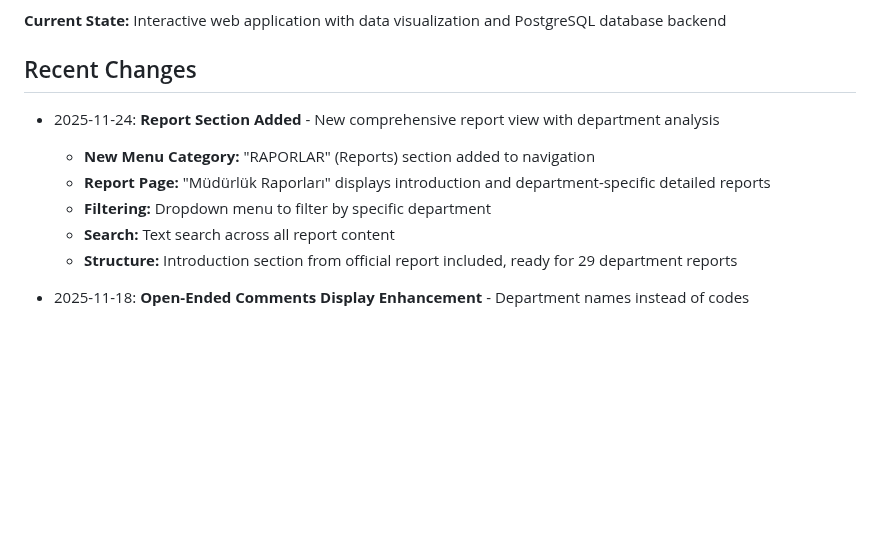
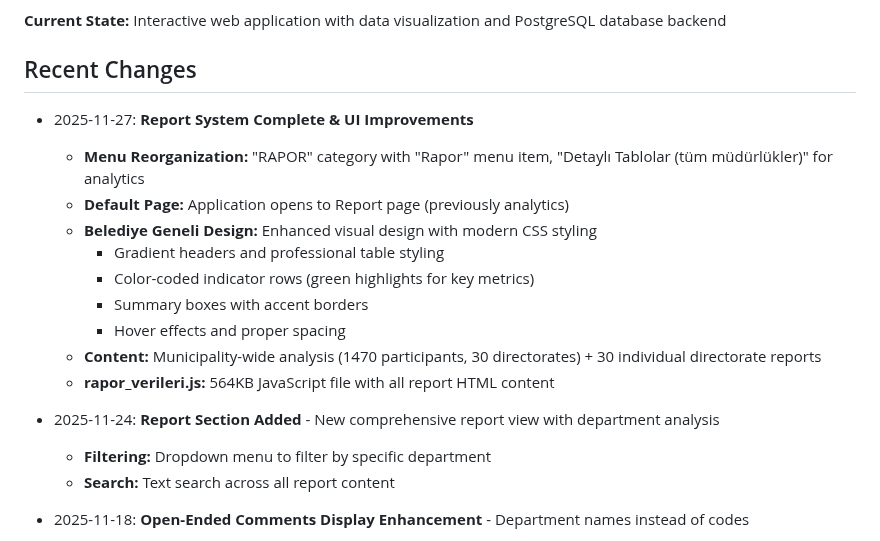
Before and after one commit to yusufdsh44-ship-it/anket-1-, a Markdown page: replit.md, the part around the change. GitHub-like rendering; blank space fills up the shorter version.

Commit message:
Improve municipal reports with new design and reorganized navigation
Update UI for municipal reports, including reorganized menu, default report view, and enhanced design elements like gradient headers and professional table styling.

Replit-Commit-Author: Agent
Replit-Commit-Session-Id: 29ab5063-580e-476e-be40-90cbe8911966
Replit-Commit-Checkpoint-Type: full_checkpoint
Replit-Commit-Event-Id: 6d030883-b187-4dac-8cf2-b85ed1df352c
Replit-Commit-Screenshot-Url: https://storage.googleapis.com/screenshot-production-us-central1/53365b5f-ca91-44e0-8ca8-5964fb55290b/29ab5063-580e-476e-be40-90cbe8911966/EUu7e6L

```diff
--- a/replit.md
+++ b/replit.md
@@ -6,12 +6,20 @@ This is a comprehensive JD-R (Job Demands-Resources) survey evaluation dashboard
 **Current State:** Interactive web application with data visualization and PostgreSQL database backend
 
 ## Recent Changes
+- 2025-11-27: **Report System Complete & UI Improvements**
+  - **Menu Reorganization:** "RAPOR" category with "Rapor" menu item, "Detaylı Tablolar (tüm müdürlükler)" for analytics
+  - **Default Page:** Application opens to Report page (previously analytics)
+  - **Belediye Geneli Design:** Enhanced visual design with modern CSS styling
+    - Gradient headers and professional table styling
+    - Color-coded indicator rows (green highlights for key metrics)
+    - Summary boxes with accent borders
+    - Hover effects and proper spacing
+  - **Content:** Municipality-wide analysis (1470 participants, 30 directorates) + 30 individual directorate reports
+  - **rapor_verileri.js:** 564KB JavaScript file with all report HTML content
+
 - 2025-11-24: **Report Section Added** - New comprehensive report view with department analysis
-  - **New Menu Category:** "RAPORLAR" (Reports) section added to navigation
-  - **Report Page:** "Müdürlük Raporları" displays introduction and department-specific detailed reports
   - **Filtering:** Dropdown menu to filter by specific department
   - **Search:** Text search across all report content
-  - **Structure:** Introduction section from official report included, ready for 29 department reports
 
 - 2025-11-18: **Open-Ended Comments Display Enhancement** - Department names instead of codes
   - **User-Friendly Display:** Open-ended comments now show full department names (e.g., "BAŞKAN") instead of codes (e.g., "101_2")
```
